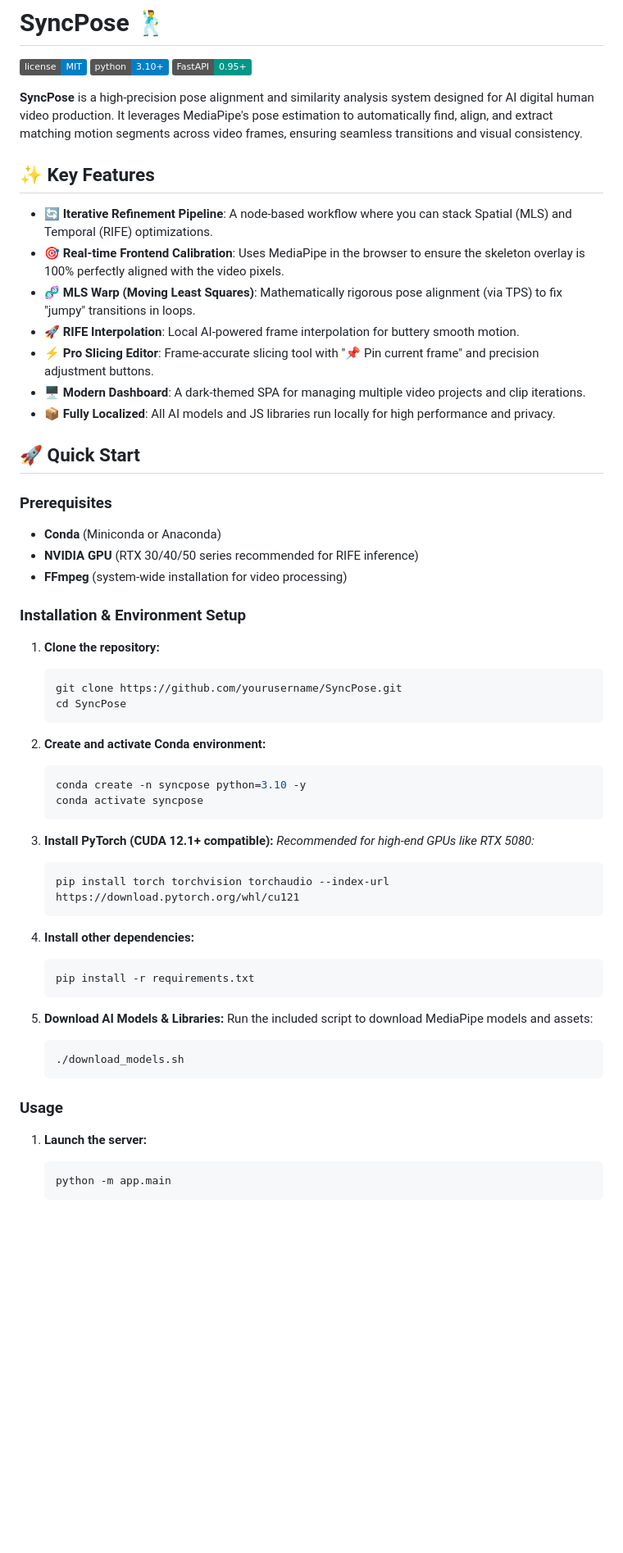
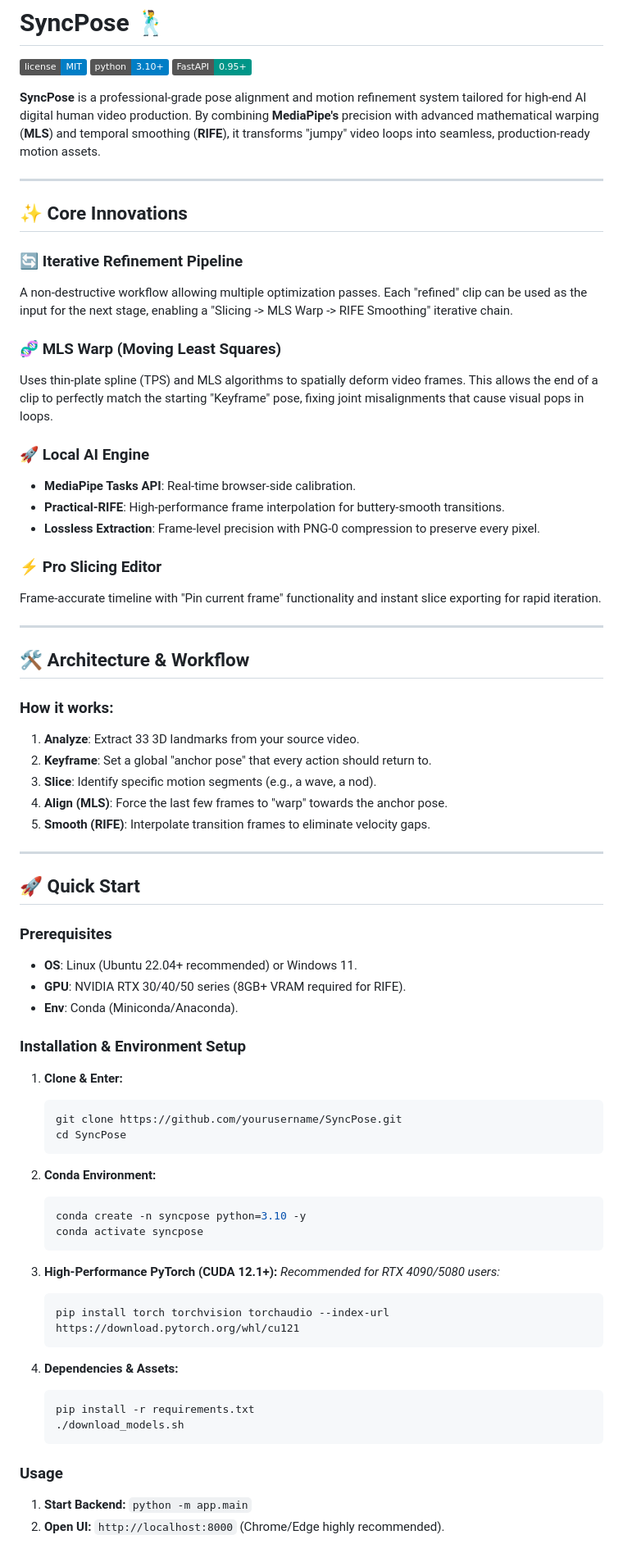
Before and after one commit to flyw/SyncPose, a Markdown page: README.md, the part around one of its changes. Shown at 82% size. GitHub-like rendering; badges without logos; blank space fills up the shorter version.

Commit message:
docs: polish README with professional workflow description and high-performance setup guide

````diff
--- a/README.md
+++ b/README.md
@@ -4,61 +4,74 @@
 [![Python 3.10+](https://img.shields.io/badge/python-3.10+-blue.svg)](https://www.python.org/downloads/)
 [![FastAPI](https://img.shields.io/badge/FastAPI-0.95+-009688.svg)](https://fastapi.tiangolo.com/)
 
-**SyncPose** is a high-precision pose alignment and similarity analysis system designed for AI digital human video production. It leverages MediaPipe's pose estimation to automatically find, align, and extract matching motion segments across video frames, ensuring seamless transitions and visual consistency.
+**SyncPose** is a professional-grade pose alignment and motion refinement system tailored for high-end AI digital human video production. By combining **MediaPipe's** precision with advanced mathematical warping (**MLS**) and temporal smoothing (**RIFE**), it transforms "jumpy" video loops into seamless, production-ready motion assets.
 
-## ✨ Key Features
+---
 
-- **🔄 Iterative Refinement Pipeline**: A node-based workflow where you can stack Spatial (MLS) and Temporal (RIFE) optimizations.
-- **🎯 Real-time Frontend Calibration**: Uses MediaPipe in the browser to ensure the skeleton overlay is 100% perfectly aligned with the video pixels.
-- **🧬 MLS Warp (Moving Least Squares)**: Mathematically rigorous pose alignment (via TPS) to fix "jumpy" transitions in loops.
-- **🚀 RIFE Interpolation**: Local AI-powered frame interpolation for buttery smooth motion.
-- **⚡ Pro Slicing Editor**: Frame-accurate slicing tool with "📌 Pin current frame" and precision adjustment buttons.
-- **🖥️ Modern Dashboard**: A dark-themed SPA for managing multiple video projects and clip iterations.
-- **📦 Fully Localized**: All AI models and JS libraries run locally for high performance and privacy.
+## ✨ Core Innovations
+
+### 🔄 Iterative Refinement Pipeline
+A non-destructive workflow allowing multiple optimization passes. Each "refined" clip can be used as the input for the next stage, enabling a "Slicing -> MLS Warp -> RIFE Smoothing" iterative chain.
+
+### 🧬 MLS Warp (Moving Least Squares)
+Uses thin-plate spline (TPS) and MLS algorithms to spatially deform video frames. This allows the end of a clip to perfectly match the starting "Keyframe" pose, fixing joint misalignments that cause visual pops in loops.
+
+### 🚀 Local AI Engine
+- **MediaPipe Tasks API**: Real-time browser-side calibration.
+- **Practical-RIFE**: High-performance frame interpolation for buttery-smooth transitions.
+- **Lossless Extraction**: Frame-level precision with PNG-0 compression to preserve every pixel.
+
+### ⚡ Pro Slicing Editor
+Frame-accurate timeline with "Pin current frame" functionality and instant slice exporting for rapid iteration.
+
+---
+
+## 🛠️ Architecture & Workflow
+
+### How it works:
+1.  **Analyze**: Extract 33 3D landmarks from your source video.
+2.  **Keyframe**: Set a global "anchor pose" that every action should return to.
+3.  **Slice**: Identify specific motion segments (e.g., a wave, a nod).
+4.  **Align (MLS)**: Force the last few frames to "warp" towards the anchor pose.
+5.  **Smooth (RIFE)**: Interpolate transition frames to eliminate velocity gaps.
+
+---
 
 ## 🚀 Quick Start
 
 ### Prerequisites
-
-- **Conda** (Miniconda or Anaconda)
-- **NVIDIA GPU** (RTX 30/40/50 series recommended for RIFE inference)
-- **FFmpeg** (system-wide installation for video processing)
+- **OS**: Linux (Ubuntu 22.04+ recommended) or Windows 11.
+- **GPU**: NVIDIA RTX 30/40/50 series (8GB+ VRAM required for RIFE).
+- **Env**: Conda (Miniconda/Anaconda).
 
 ### Installation & Environment Setup
 
-1. **Clone the repository:**
-   ```bash
-   git clone https://github.com/yourusername/SyncPose.git
-   cd SyncPose
-   ```
+1.  **Clone & Enter:**
+    ```bash
+    git clone https://github.com/yourusername/SyncPose.git
+    cd SyncPose
+    ```
 
-2. **Create and activate Conda environment:**
-   ```bash
-   conda create -n syncpose python=3.10 -y
-   conda activate syncpose
-   ```
+2.  **Conda Environment:**
+    ```bash
+    conda create -n syncpose python=3.10 -y
+    conda activate syncpose
+    ```
 
-3. **Install PyTorch (CUDA 12.1+ compatible):**
-   *Recommended for high-end GPUs like RTX 5080:*
-   ```bash
-   pip install torch torchvision torchaudio --index-url https://download.pytorch.org/whl/cu121
-   ```
+3.  **High-Performance PyTorch (CUDA 12.1+):**
+    *Recommended for RTX 4090/5080 users:*
+    ```bash
+    pip install torch torchvision torchaudio --index-url https://download.pytorch.org/whl/cu121
+    ```
 
-4. **Install other dependencies:**
-   ```bash
-   pip install -r requirements.txt
-   ```
-
-5. **Download AI Models & Libraries:**
-   Run the included script to download MediaPipe models and assets:
-   ```bash
-   ./download_models.sh
-   ```
+4.  **Dependencies & Assets:**
+    ```bash
+    pip install -r requirements.txt
+    ./download_models.sh
+    ```
 
 ### Usage
 
-1. **Launch the server:**
-   ```bash
-   python -m app.main
-   ```
+1.  **Start Backend:** `python -m app.main`
+2.  **Open UI:** `http://localhost:8000` (Chrome/Edge highly recommended).
 
````
Also changed, not shown: other parts of README.md (+11 -31 lines).
